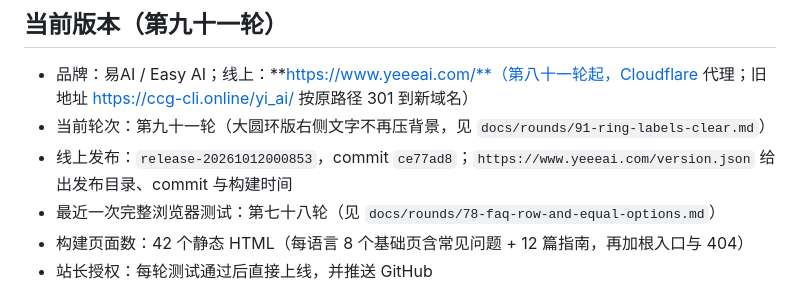
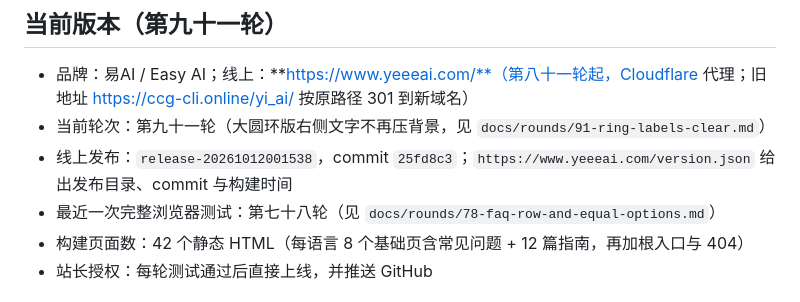
Before and after one commit to dytklmf-sketch/yi-ai-site, a Markdown page: HANDOFF.md, the part around the change. Rendered like a GitHub page.

Commit message:
Record the round 91 release
Co-Authored-By: Claude Opus 5.5 <noreply@anthropic.com>

```diff
--- a/HANDOFF.md
+++ b/HANDOFF.md
@@ -7,7 +7,7 @@
 
 - 品牌：易AI / Easy AI；线上：**https://www.yeeeai.com/**（第八十一轮起，Cloudflare 代理；旧地址 https://ccg-cli.online/yi_ai/ 按原路径 301 到新域名）
 - 当前轮次：第九十一轮（大圆环版右侧文字不再压背景，见 `docs/rounds/91-ring-labels-clear.md`）
-- 线上发布：`release-20261012000853`，commit `ce77ad8`；`https://www.yeeeai.com/version.json` 给出发布目录、commit 与构建时间
+- 线上发布：`release-20261012001538`，commit `25fd8c3`；`https://www.yeeeai.com/version.json` 给出发布目录、commit 与构建时间
 - 最近一次完整浏览器测试：第七十八轮（见 `docs/rounds/78-faq-row-and-equal-options.md`）
 - 构建页面数：42 个静态 HTML（每语言 8 个基础页含常见问题 + 12 篇指南，再加根入口与 404）
 - 站长授权：每轮测试通过后直接上线，并推送 GitHub
```
